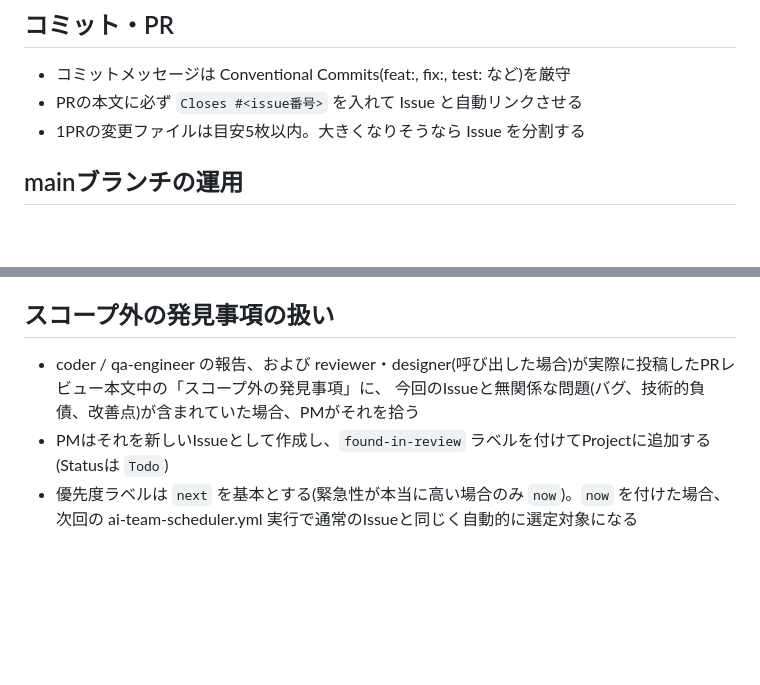
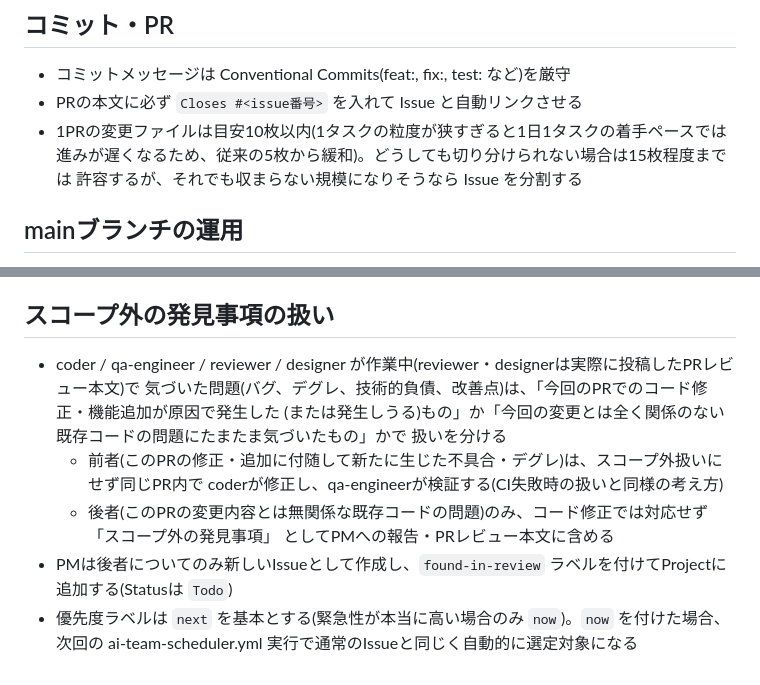
Before and after one commit to koji-s-private/react-native-first-app, a Markdown page: AGENTS.md, 2 parts joined by grey strips. GitHub-like rendering; blank space fills up the shorter version.

Commit message:
docs: PRのファイル数目安緩和とスコープ外バグ判定基準を見直し (#335)
1タスクの粒度が5枚以内では狭すぎて1日1タスクの着手ペースでは進みが遅いため、
目安を10枚（例外的に15枚まで）に緩和する。また、PR自身の変更に付随して
発生した不具合・デグレは別Issue化せず同じPR内で修正する方針を明文化する。

Co-authored-by: Claude Sonnet 5 <noreply@anthropic.com>

```diff
--- a/AGENTS.md
+++ b/AGENTS.md
@@ -7,7 +7,9 @@ Read the exact versioned docs at https://docs.expo.dev/versions/v54.0.0/ before
 ## コミット・PR
 - コミットメッセージは Conventional Commits(feat:, fix:, test: など)を厳守
 - PRの本文に必ず `Closes #<issue番号>` を入れて Issue と自動リンクさせる
-- 1PRの変更ファイルは目安5枚以内。大きくなりそうなら Issue を分割する
+- 1PRの変更ファイルは目安10枚以内(1タスクの粒度が狭すぎると1日1タスクの着手ペースでは
+  進みが遅くなるため、従来の5枚から緩和)。どうしても切り分けられない場合は15枚程度までは
+  許容するが、それでも収まらない規模になりそうなら Issue を分割する
 
 ## mainブランチの運用
 - mainブランチへの直接コミット・pushは禁止。人間(オーナー)を含め全員、必ずfeatureブランチを作成し
@@ -143,8 +145,14 @@ Read the exact versioned docs at https://docs.expo.dev/versions/v54.0.0/ before
   Claude Code の利用(CLAUDE_CODE_OAUTH_TOKEN)は引き続きPro契約の枠内で追加課金なし
 
 ## スコープ外の発見事項の扱い
-- coder / qa-engineer の報告、および reviewer・designer(呼び出した場合)が実際に投稿したPRレビュー本文中の「スコープ外の発見事項」に、
-  今回のIssueと無関係な問題(バグ、技術的負債、改善点)が含まれていた場合、PMがそれを拾う
-- PMはそれを新しいIssueとして作成し、`found-in-review` ラベルを付けてProjectに追加する(Statusは `Todo`)
+- coder / qa-engineer / reviewer / designer が作業中(reviewer・designerは実際に投稿したPRレビュー本文)で
+  気づいた問題(バグ、デグレ、技術的負債、改善点)は、「今回のPRでのコード修正・機能追加が原因で発生した
+  (または発生しうる)もの」か「今回の変更とは全く関係のない既存コードの問題にたまたま気づいたもの」かで
+  扱いを分ける
+  - 前者(このPRの修正・追加に付随して新たに生じた不具合・デグレ)は、スコープ外扱いにせず同じPR内で
+    coderが修正し、qa-engineerが検証する(CI失敗時の扱いと同様の考え方)
+  - 後者(このPRの変更内容とは無関係な既存コードの問題)のみ、コード修正では対応せず「スコープ外の発見事項」
+    としてPMへの報告・PRレビュー本文に含める
+- PMは後者についてのみ新しいIssueとして作成し、`found-in-review` ラベルを付けてProjectに追加する(Statusは `Todo`)
 - 優先度ラベルは `next` を基本とする(緊急性が本当に高い場合のみ `now`)。`now` を付けた場合、
   次回の ai-team-scheduler.yml 実行で通常のIssueと同じく自動的に選定対象になる
```
